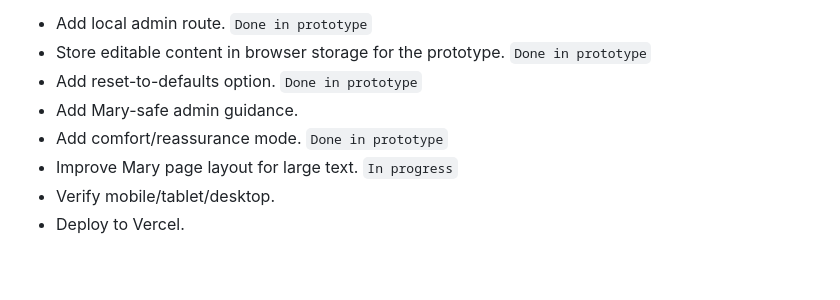
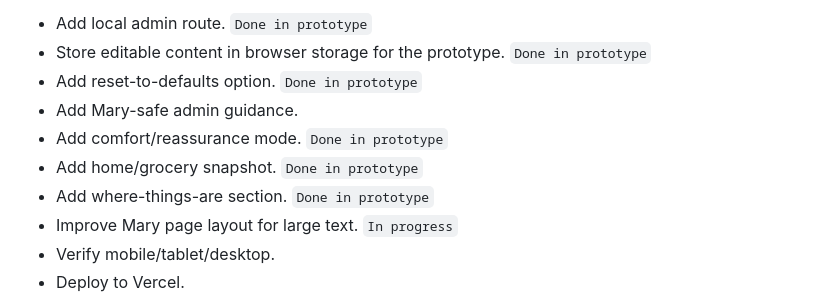
Before and after one commit to erinroselovesmarketing/daylight-dashboard, a Markdown page: BUILD_PLAN.md, the part around the change. Rendered like a GitHub page; blank space fills up the shorter version.

Commit message:
Mark home reassurance sections in build plan

```diff
--- a/BUILD_PLAN.md
+++ b/BUILD_PLAN.md
@@ -113,6 +113,8 @@ Tasks:
 - Add reset-to-defaults option. `Done in prototype`
 - Add Mary-safe admin guidance.
 - Add comfort/reassurance mode. `Done in prototype`
+- Add home/grocery snapshot. `Done in prototype`
+- Add where-things-are section. `Done in prototype`
 - Improve Mary page layout for large text. `In progress`
 - Verify mobile/tablet/desktop.
 - Deploy to Vercel.
```
